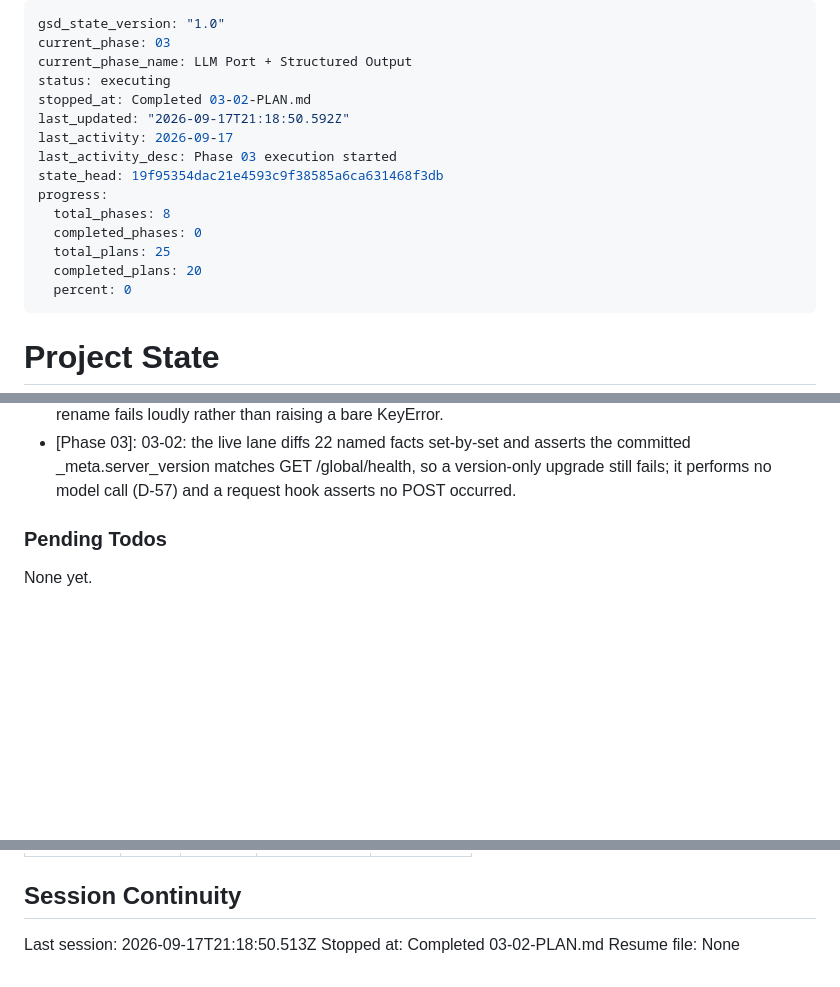
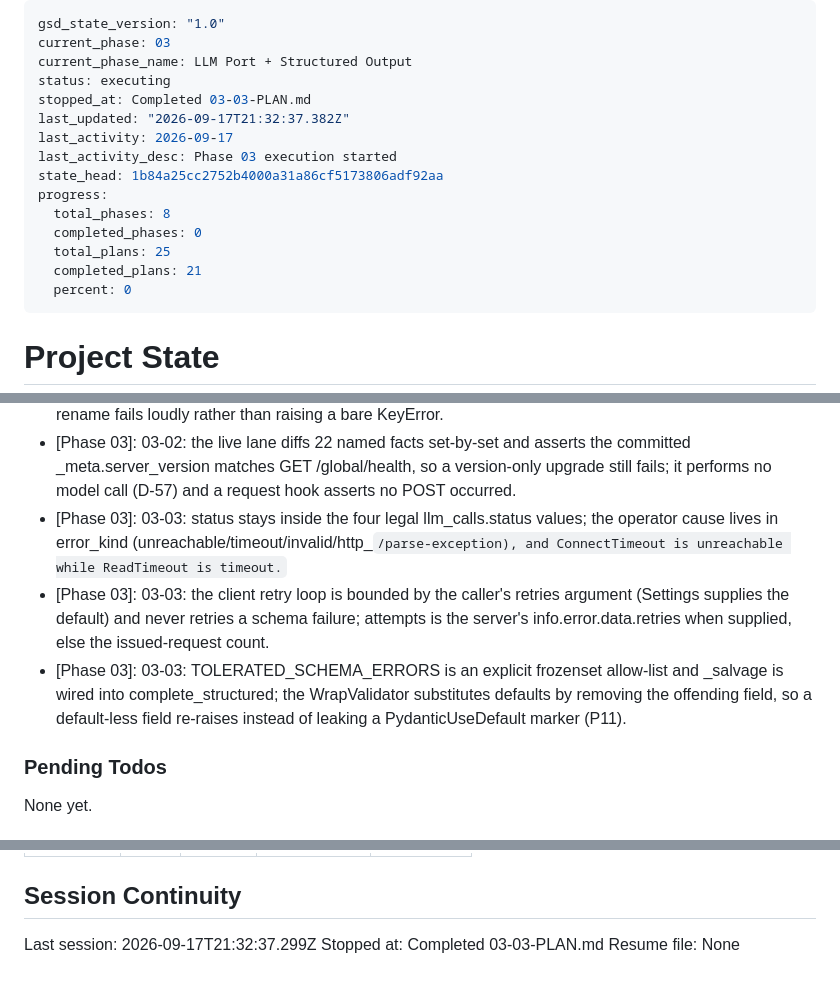
Before and after one commit to filipay/shortlist, a Markdown page: .planning/STATE.md, 3 parts joined by grey strips. Rendered like a GitHub page; blank space fills up the shorter version.

Commit message:
docs(03-03): complete the failure taxonomy and salvage plan

```diff
--- a/.planning/STATE.md
+++ b/.planning/STATE.md
@@ -3,16 +3,16 @@ gsd_state_version: "1.0"
 current_phase: 03
 current_phase_name: LLM Port + Structured Output
 status: executing
-stopped_at: Completed 03-02-PLAN.md
-last_updated: "2026-09-17T21:18:50.592Z"
+stopped_at: Completed 03-03-PLAN.md
+last_updated: "2026-09-17T21:32:37.382Z"
 last_activity: 2026-09-17
 last_activity_desc: Phase 03 execution started
-state_head: 19f95354dac21e4593c9f38585a6ca631468f3db
+state_head: 1b84a25cc2752b4000a31a86cf5173806adf92aa
 progress:
   total_phases: 8
   completed_phases: 0
   total_plans: 25
-  completed_plans: 20
+  completed_plans: 21
   percent: 0
 ---
 
@@ -170,6 +171,9 @@ Recent decisions affecting current work:
 - [Phase 03]: 03-01: the selftest is a plain full-page POST that writes exactly one llm_calls row (purpose='probe', run_id NULL) and no runs row; server_version is carried on the returned record but not persisted until migration 0003 (plan 03-04).
 - [Phase 03]: 03-02: the /doc contract slice is indexed by MESSAGE_DOC_PATH (the OpenAPI path-template spelling) and never by MESSAGE_PATH; both constants are asserted present and distinct so a rename fails loudly rather than raising a bare KeyError.
 - [Phase 03]: 03-02: the live lane diffs 22 named facts set-by-set and asserts the committed _meta.server_version matches GET /global/health, so a version-only upgrade still fails; it performs no model call (D-57) and a request hook asserts no POST occurred.
+- [Phase 03]: 03-03: status stays inside the four legal llm_calls.status values; the operator cause lives in error_kind (unreachable/timeout/invalid/http_<code>/parse-exception), and ConnectTimeout is unreachable while ReadTimeout is timeout.
+- [Phase 03]: 03-03: the client retry loop is bounded by the caller's retries argument (Settings supplies the default) and never retries a schema failure; attempts is the server's info.error.data.retries when supplied, else the issued-request count.
+- [Phase 03]: 03-03: TOLERATED_SCHEMA_ERRORS is an explicit frozenset allow-list and _salvage is wired into complete_structured; the WrapValidator substitutes defaults by removing the offending field, so a default-less field re-raises instead of leaking a PydanticUseDefault marker (P11).
 
 ### Pending Todos
 
@@ -193,6 +197,6 @@ Items acknowledged and deferred at milestone close, most recent first:
 
 ## Session Continuity
 
-Last session: 2026-09-17T21:18:50.513Z
-Stopped at: Completed 03-02-PLAN.md
+Last session: 2026-09-17T21:32:37.299Z
+Stopped at: Completed 03-03-PLAN.md
 Resume file: None
```
Also changed, not shown: other parts of .planning/STATE.md (+2 -1 lines), .planning/ROADMAP.md (+3 -3 lines), 1 other file.
